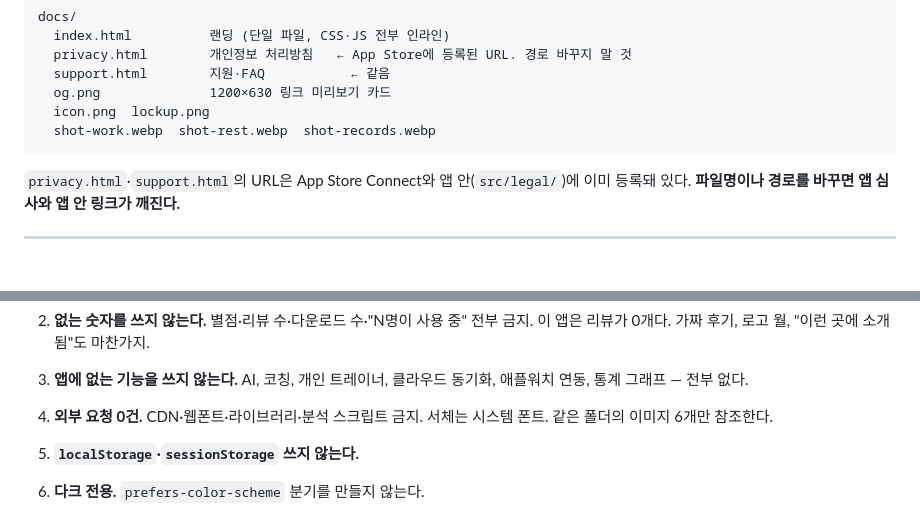
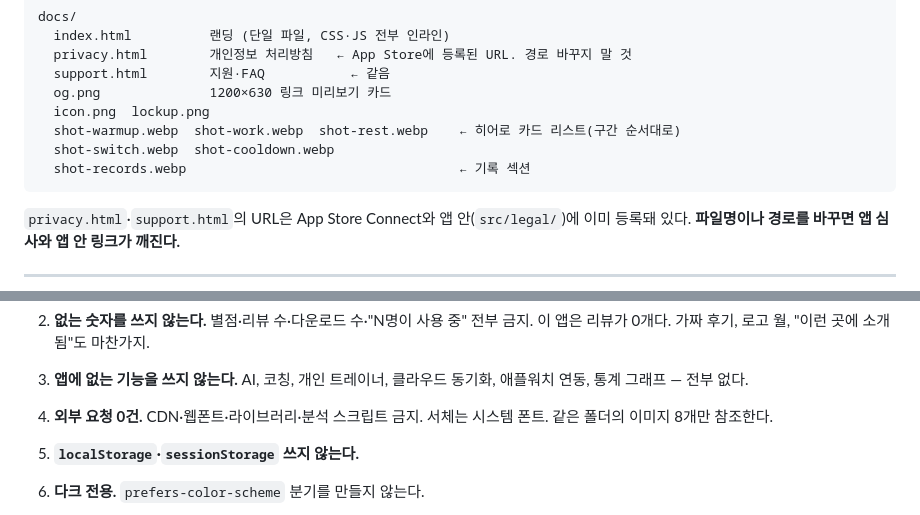
Before and after one commit to yunuchoiii/Intava, a Markdown page: docs/LANDING.md, 2 parts joined by grey strips. GitHub-like rendering; blank space fills up the shorter version.

````diff
--- a/docs/LANDING.md
+++ b/docs/LANDING.md
@@ -26,7 +26,9 @@ docs/
   support.html        지원·FAQ           ← 같음
   og.png              1200×630 링크 미리보기 카드
   icon.png  lockup.png
-  shot-work.webp  shot-rest.webp  shot-records.webp
+  shot-warmup.webp  shot-work.webp  shot-rest.webp    ← 히어로 카드 리스트(구간 순서대로)
+  shot-switch.webp  shot-cooldown.webp
+  shot-records.webp                                   ← 기록 섹션
 ```
 
 `privacy.html`·`support.html`의 URL은 App Store Connect와 앱 안(`src/legal/`)에 이미 등록돼 있다.
@@ -58,7 +60,7 @@ docs/
    애플워치 연동, 통계 그래프 — 전부 없다.
 
 4. **외부 요청 0건.** CDN·웹폰트·라이브러리·분석 스크립트 금지. 서체는 시스템 폰트.
-   같은 폴더의 이미지 6개만 참조한다.
+   같은 폴더의 이미지 8개만 참조한다.
 
 5. **`localStorage`·`sessionStorage` 쓰지 않는다.**
 
````
Also changed, not shown: other parts of docs/LANDING.md (+57 -4 lines).
